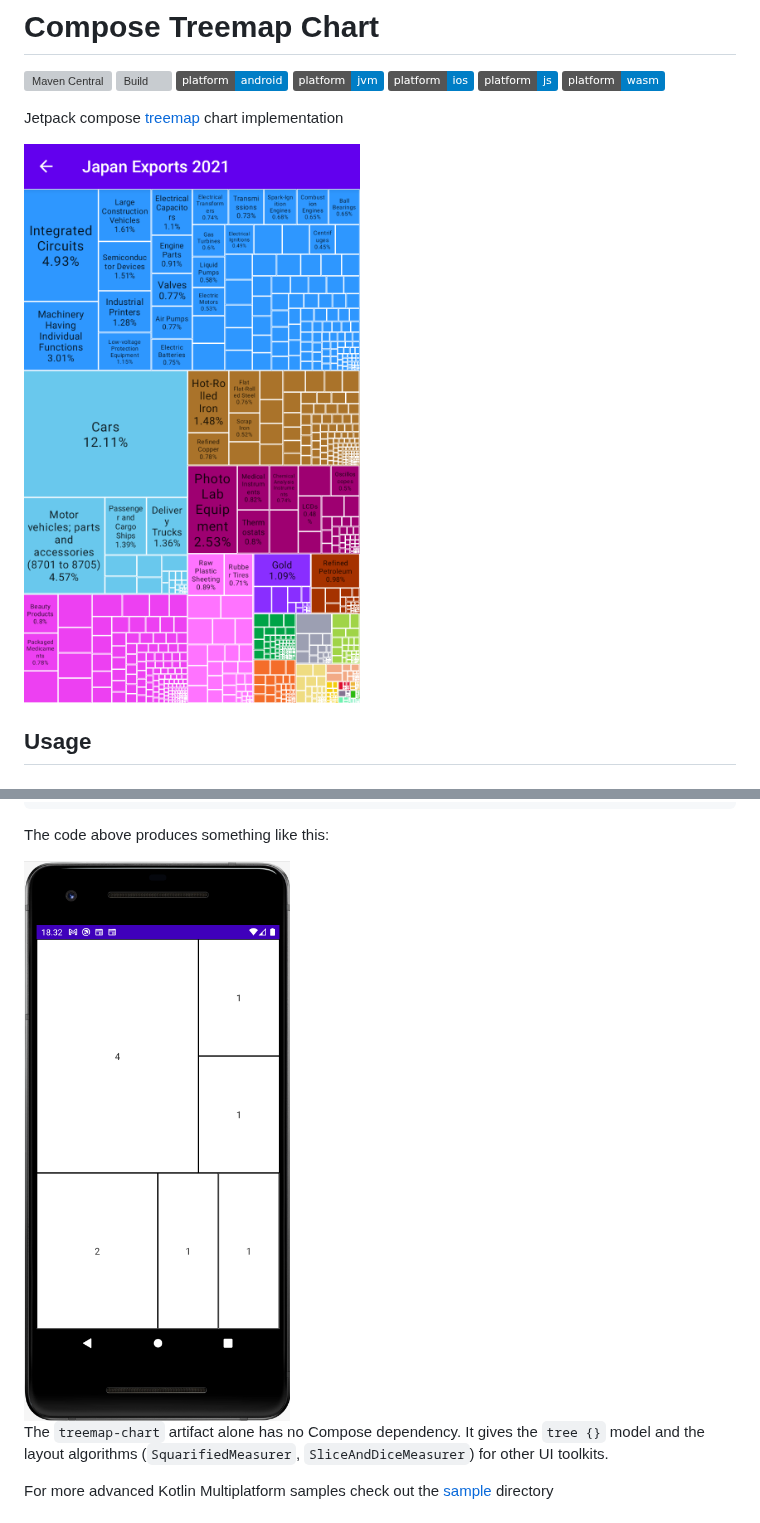
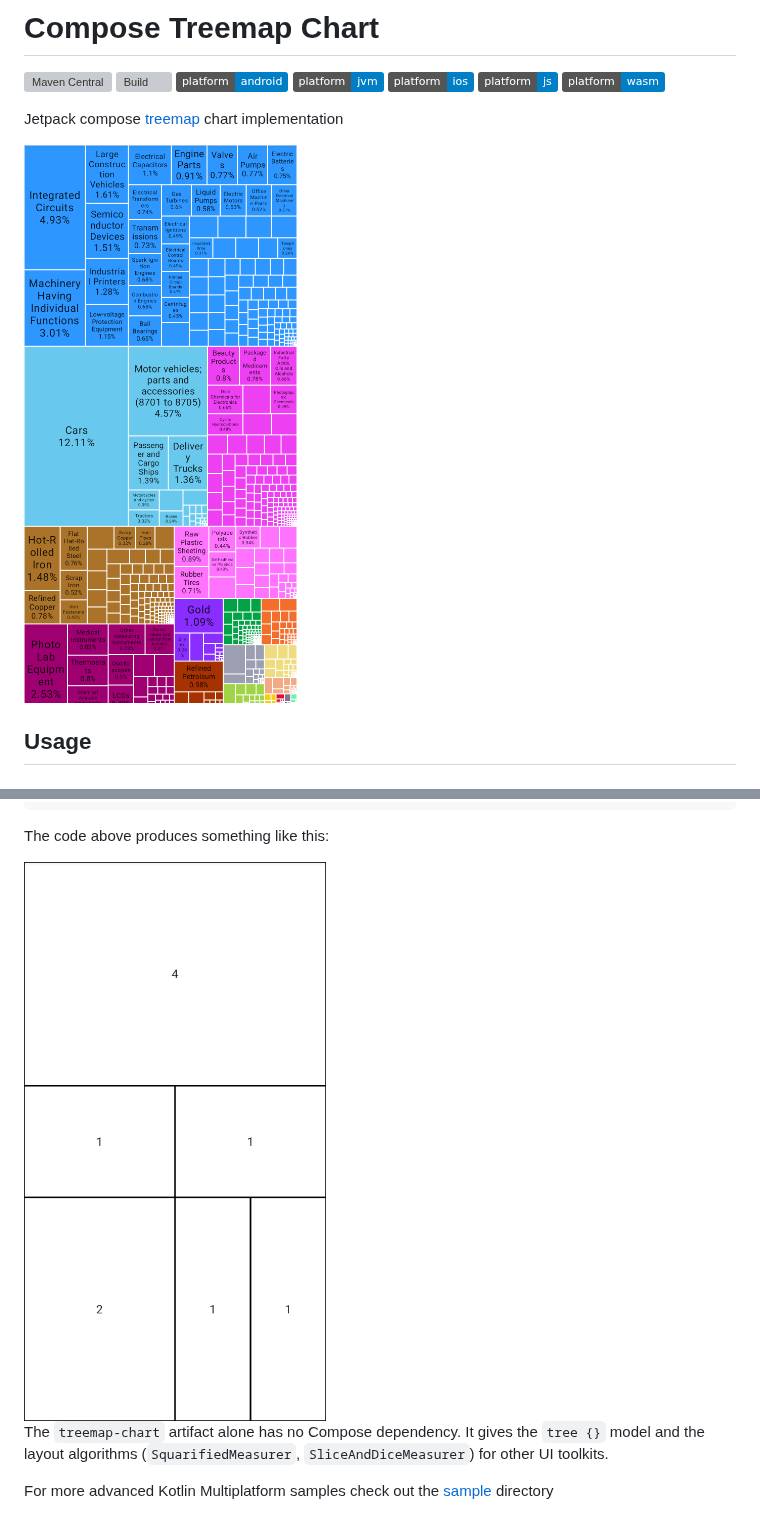
Before and after one commit to overpas/compose-treemap-chart, a Markdown page: README.md, 2 parts joined by grey strips. Rendered like a GitHub page; pictures changed too: img/sample_complex_chart.png, img/sample_treemap.png; badges without logos; grey boxes are pictures that could not be loaded.

Commit message:
Update README sample images
Replace the screenshots that show gaps between the item borders with new
ones taken from the current sample app, without the phone frame.

Co-Authored-By: Claude Opus 5.5 <noreply@anthropic.com>

````diff
--- a/README.md
+++ b/README.md
@@ -58,7 +58,7 @@ fun SimpleTreemapItem(
 ```
 The code above produces something like this:
 
-<img src="https://raw.githubusercontent.com/overpas/compose-treemap-chart/master/img/sample_treemap.png" width="750">
+<img src="https://raw.githubusercontent.com/overpas/compose-treemap-chart/master/img/sample_treemap.png" width="500">
 
 The `treemap-chart` artifact alone has no Compose dependency. It gives the `tree {}` model and the
 layout algorithms (`SquarifiedMeasurer`, `SliceAndDiceMeasurer`) for other UI toolkits.
````
